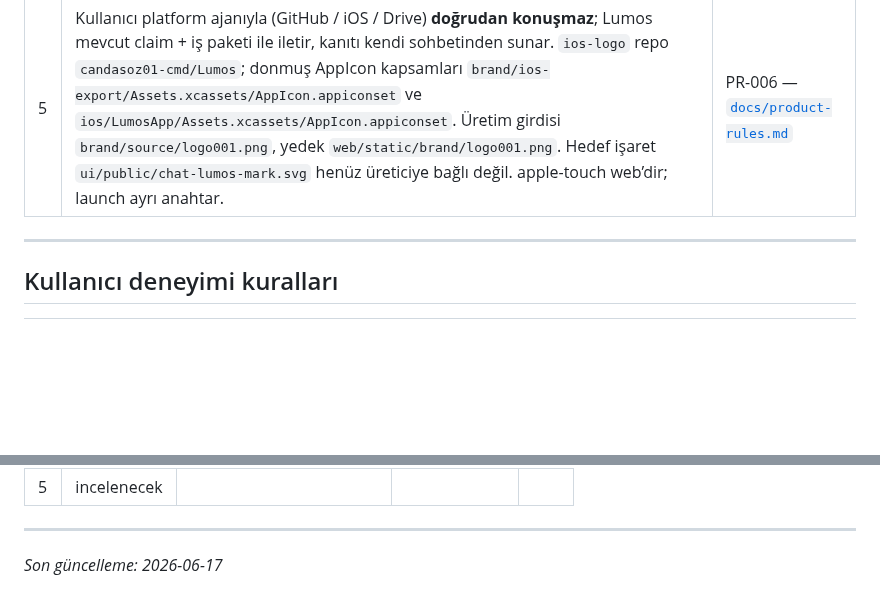
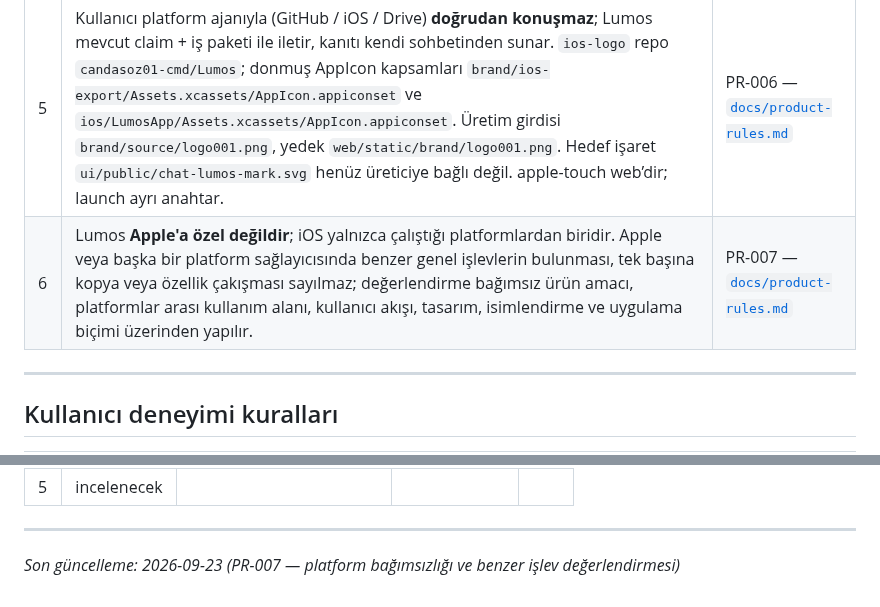
Before and after one commit to candasoz01-cmd/lumos-core, a Markdown page: docs/memory/product-rules.md, 2 parts joined by grey strips. GitHub-like rendering; blank space fills up the shorter version.

```diff
--- a/docs/memory/product-rules.md
+++ b/docs/memory/product-rules.md
@@ -30,6 +30,7 @@ Taşıma süreci ve durum tanımları: [`chatgpt-saved-memories-migration.md`](.
 | 3 | Lumos, kullanıcı ile dış dünya arasında **güvenli geçit ve orkestratör** olarak konumlanır. | Taşındı |
 | 4 | İç katmanlar dışarıdan komut veya veri **doğrudan kabul etmez**; akış Lumos geçidinden geçer. | Taşındı |
 | 5 | Kullanıcı platform ajanıyla (GitHub / iOS / Drive) **doğrudan konuşmaz**; Lumos mevcut claim + iş paketi ile iletir, kanıtı kendi sohbetinden sunar. `ios-logo` repo `candasoz01-cmd/Lumos`; donmuş AppIcon kapsamları `brand/ios-export/Assets.xcassets/AppIcon.appiconset` ve `ios/LumosApp/Assets.xcassets/AppIcon.appiconset`. Üretim girdisi `brand/source/logo001.png`, yedek `web/static/brand/logo001.png`. Hedef işaret `ui/public/chat-lumos-mark.svg` henüz üreticiye bağlı değil. apple-touch web’dir; launch ayrı anahtar. | PR-006 — [`docs/product-rules.md`](../product-rules.md) |
+| 6 | Lumos **Apple'a özel değildir**; iOS yalnızca çalıştığı platformlardan biridir. Apple veya başka bir platform sağlayıcısında benzer genel işlevlerin bulunması, tek başına kopya veya özellik çakışması sayılmaz; değerlendirme bağımsız ürün amacı, platformlar arası kullanım alanı, kullanıcı akışı, tasarım, isimlendirme ve uygulama biçimi üzerinden yapılır. | PR-007 — [`docs/product-rules.md`](../product-rules.md) |
 
 ---
 
@@ -122,4 +123,4 @@ Aşağıya henüz sınıflandırılmamış veya yeni kopyalanan maddeleri yapı
 
 ---
 
-*Son güncelleme: 2026-06-17*
+*Son güncelleme: 2026-09-23 (PR-007 — platform bağımsızlığı ve benzer işlev değerlendirmesi)*
```
Also changed, not shown: docs/product-rules.md (+2 -1 lines).
